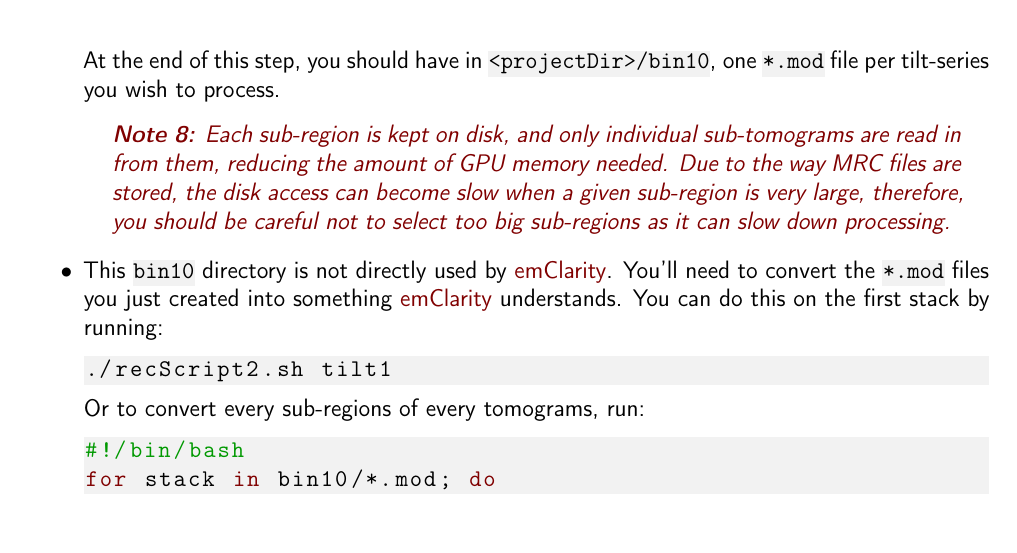
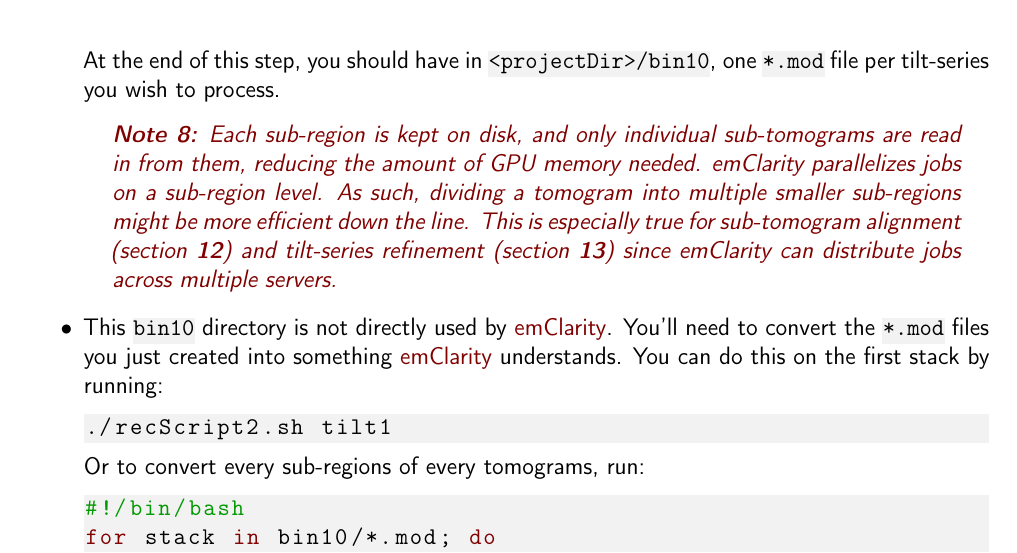
Before and after one commit to thomasfrosio/emClarity-tutorial, a LaTeX document (emClarity-tutorial.tex, which reads Sections/07_subregions.tex): part of page 23 of 89, cut so that both start at the same text. Compiled offline with LaTeX, dvips and Ghostscript.

Commit message:
Update note for the number of sub-regions.
Ben had a good point; more sub-regions means it is easier to distribute jobs.

```diff
--- a/Sections/07_subregions.tex
+++ b/Sections/07_subregions.tex
@@ -38,7 +38,7 @@
 % This is not accurate. -BAH
  %   \begin{note}Each sub-regions will need to be transferred to GPU memory. Therefore, you should be careful not to %select too big sub-regions as there might not be enough memory to hold them, especially at bin 1. If the particles %of interest are homogeneously spread, we recommend to divide the field of view into 2 equal sub-regions.
  %   \end{note}
-    \begin{note}Each sub-region is kept on disk, and only individual sub-tomograms are read in from them, reducing the amount of GPU memory needed. Due to the way MRC files are stored, the disk access can become slow when a given sub-region is very large, therefore, you should be careful not to select too big sub-regions as it can slow down processing.
+    \begin{note}Each sub-region is kept on disk, and only individual sub-tomograms are read in from them, reducing the amount of GPU memory needed. emClarity parallelizes jobs on a sub-region level. As such, dividing a tomogram into multiple smaller sub-regions might be more efficient down the line. This is especially true for sub-tomogram alignment (section \myref{sec:align}) and tilt-series refinement (section \myref{sec:tomoCPR}) since emClarity can distribute jobs across multiple servers.
     \end{note}
 
     \item This \code{bin10} directory is not directly used by {\emClarity}. You'll need to convert the \code{*.mod} files you just created into something {\emClarity} understands. You can do this on the first stack by running:
```
